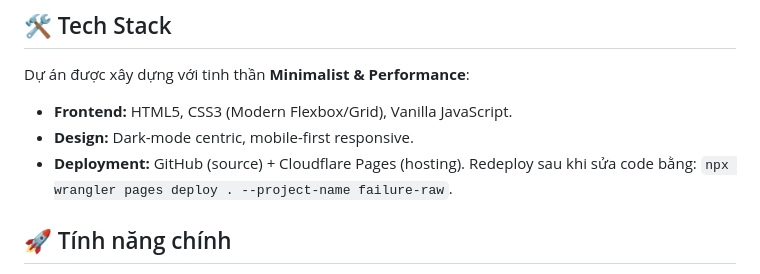
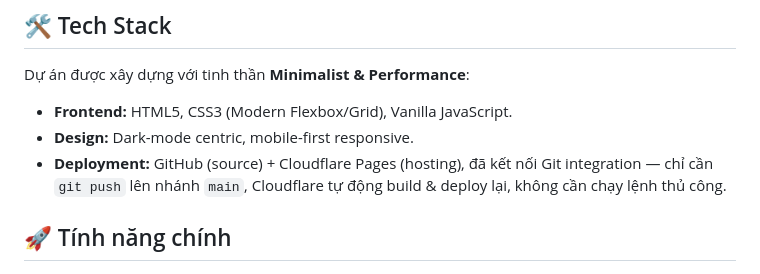
Before and after one commit to SGMIA26/failure-raw, a Markdown page: README.md, the part around the change. Rendered like a GitHub page.

Commit message:
Update README: Cloudflare Pages now auto-deploys on push
Co-Authored-By: Claude Sonnet 5 <noreply@anthropic.com>

```diff
--- a/README.md
+++ b/README.md
@@ -29,7 +29,7 @@ Dự án này được xây dựng với tư duy "giải phẫu" thay vì "tư v
 Dự án được xây dựng với tinh thần **Minimalist & Performance**:
 * **Frontend:** HTML5, CSS3 (Modern Flexbox/Grid), Vanilla JavaScript.
 * **Design:** Dark-mode centric, mobile-first responsive.
-* **Deployment:** GitHub (source) + Cloudflare Pages (hosting). Redeploy sau khi sửa code bằng: `npx wrangler pages deploy . --project-name failure-raw`.
+* **Deployment:** GitHub (source) + Cloudflare Pages (hosting), đã kết nối Git integration — chỉ cần `git push` lên nhánh `main`, Cloudflare tự động build & deploy lại, không cần chạy lệnh thủ công.
 
 ## 🚀 Tính năng chính
 - **Responsive Design:** Trải nghiệm hoàn hảo từ màn hình điện thoại đến desktop.
```
